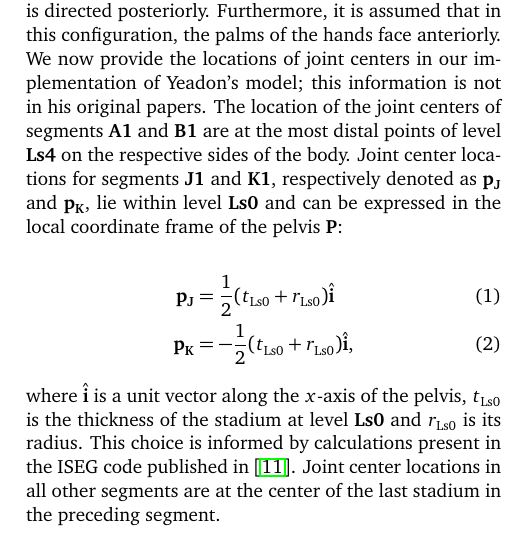
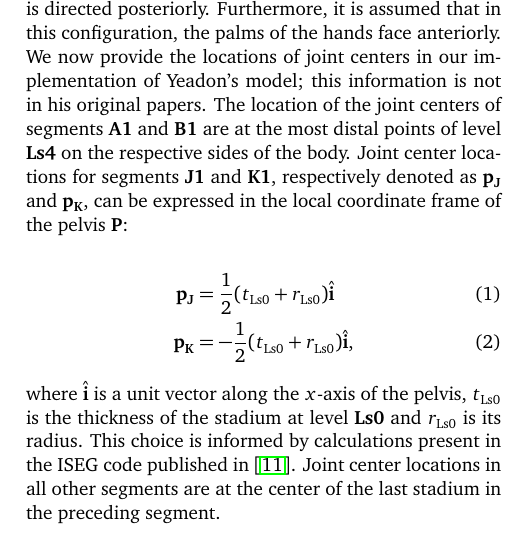
Before and after one commit to chrisdembia/python-yeadon-paper, a LaTeX paper (main.tex): part of one column of page 6 of 13, cut so that both start at the same text. Compiled offline with pdfLaTeX.

Commit message:
Revert "Clarify location of hip joint centers."
This reverts commit 9371f6aadff13444863eb1f63b2129148a9e5d7b.

```diff
--- a/main.tex
+++ b/main.tex
@@ -325,8 +325,8 @@ model; this information is not in his original papers. The location of the
 joint centers of segments \textbf{A1} and \textbf{B1} are at the most distal
 points of level \textbf{Ls4} on the respective sides of the body. Joint center
 locations for segments \textbf{J1} and \textbf{K1}, respectively denoted as
-$\mathbf{p_J}$ and $\mathbf{p_K}$, lie within level \textbf{Ls0} and can be
-expressed in the local coordinate frame of the pelvis \textbf{P}:
+$\mathbf{p_J}$ and $\mathbf{p_K}$, can be expressed in the local coordinate
+frame of the pelvis \textbf{P}:
 
 \begin{align}
     \mathbf{p_J} &=
```
